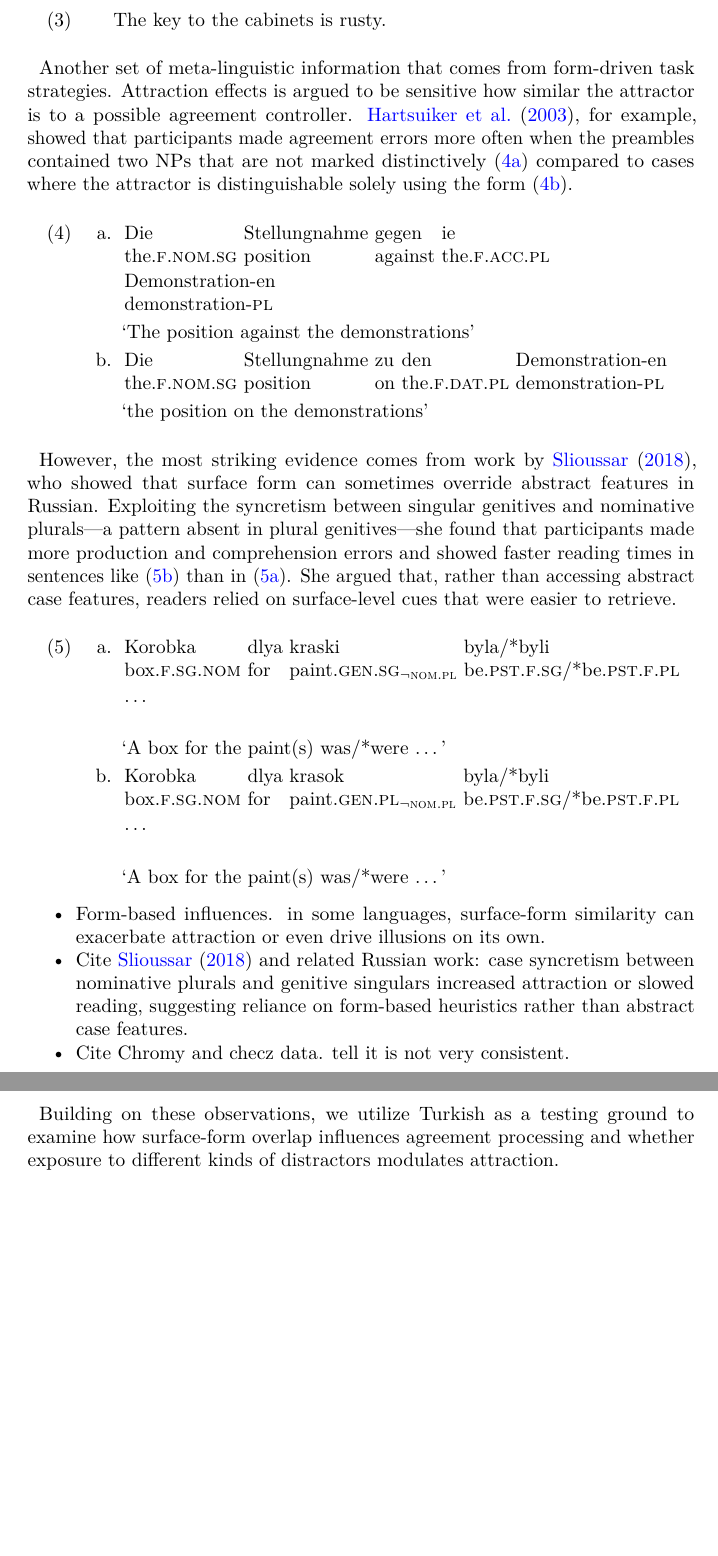
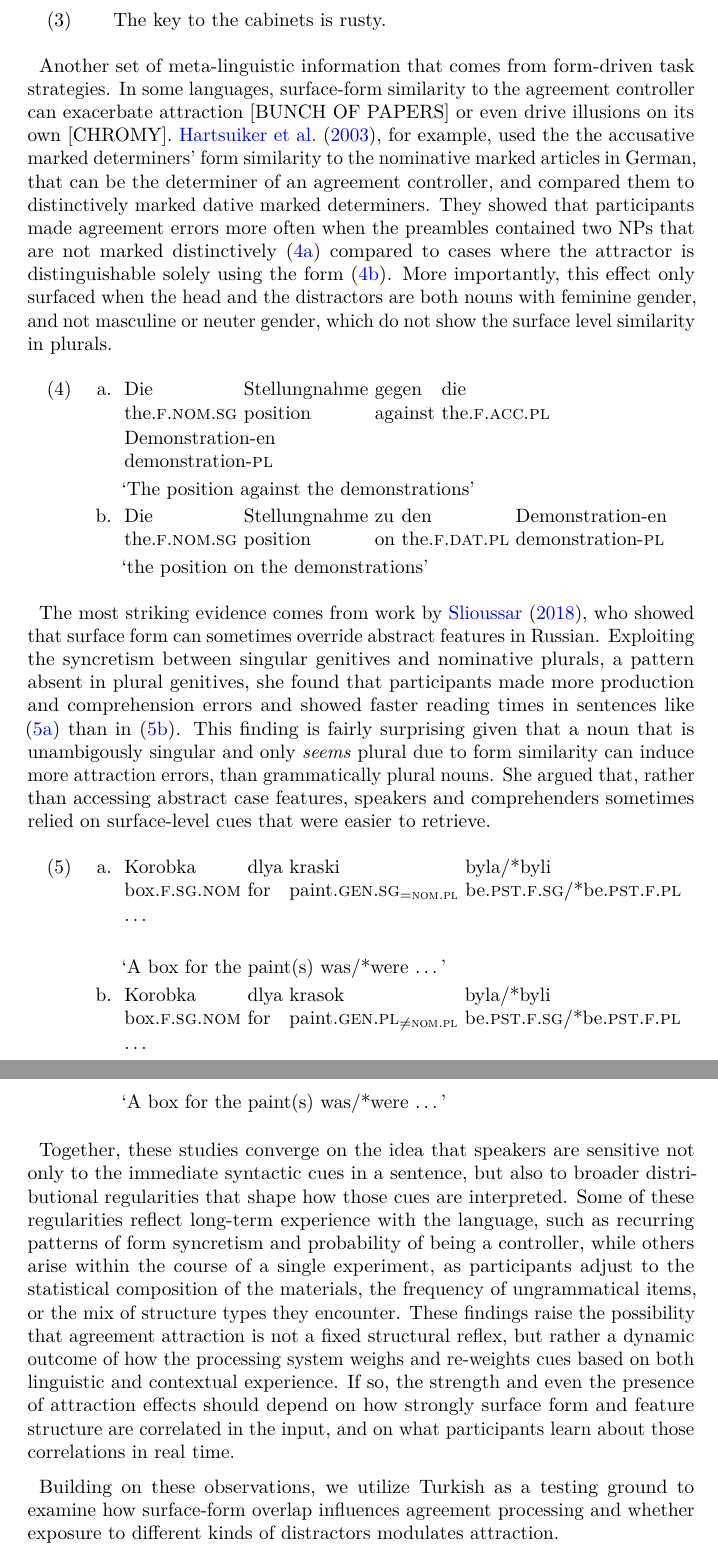
Before and after one commit to utkuturk/insensitivity_to_surface, a LaTeX paper (paper/paper.tex): two parts of pages 3 and 4 of 10, joined at a grey line, cut so that both start at the same text, the shorter picture padded with empty space. Compiled offline with pdfLaTeX.

Commit message:
pre-turkish

```diff
--- a/paper/paper.tex
+++ b/paper/paper.tex
@@ -293,18 +293,26 @@ completed ungrammatical sentences (\ref{og}) and grammatical sentences
 \end{exe}
 
 Another set of meta-linguistic information that comes from form-driven
-task strategies. Attraction effects is argued to be sensitive how
-similar the attractor is to a possible agreement controller.
-\citet{HartsuikerEtAl2003}, for example, showed that participants made
-agreement errors more often when the preambles contained two NPs that
-are not marked distinctively (\ref{ger-amb}) compared to cases where the
-attractor is distinguishable solely using the form (\ref{ger-dist}).
+task strategies. In some languages, surface-form similarity to the
+agreement controller can exacerbate attraction {[}BUNCH OF PAPERS{]} or
+even drive illusions on its own {[}CHROMY{]}.
+\citet{HartsuikerEtAl2003}, for example, used the the accusative marked
+determiners' form similarity to the nominative marked articles in
+German, that can be the determiner of an agreement controller, and
+compared them to distinctively marked dative marked determiners. They
+showed that participants made agreement errors more often when the
+preambles contained two NPs that are not marked distinctively
+(\ref{ger-amb}) compared to cases where the attractor is distinguishable
+solely using the form (\ref{ger-dist}). More importantly, this effect
+only surfaced when the head and the distractors are both nouns with
+feminine gender, and not masculine or neuter gender, which do not show
+the surface level similarity in plurals.
 
 \begin{exe}
 \ex \label{ger}
 \begin{xlist}
 \ex \label{ger-amb}
-\gll Die Stellungnahme gegen ie Demonstration-en\\
+\gll Die Stellungnahme gegen die Demonstration-en\\
 the.F.NOM.SG position against the.F.ACC.PL demonstration-PL\\
 \glt `The position against the demonstrations'
 \ex \label{ger-dist}
@@ -314,43 +322,49 @@ the.F.NOM.SG position on the.F.DAT.PL demonstration-PL\\
 \end{xlist}
 \end{exe}
 
-However, the most striking evidence comes from work by
-\citet{Slioussar2018}, who showed that surface form can sometimes
-override abstract features in Russian. Exploiting the syncretism between
-singular genitives and nominative plurals---a pattern absent in plural
-genitives---she found that participants made more production and
-comprehension errors and showed faster reading times in sentences like
-(\ref{rus-gen-pl}) than in (\ref{rus-gen-sg}). She argued that, rather
-than accessing abstract case features, readers relied on surface-level
-cues that were easier to retrieve.
+The most striking evidence comes from work by \citet{Slioussar2018}, who
+showed that surface form can sometimes override abstract features in
+Russian. Exploiting the syncretism between singular genitives and
+nominative plurals, a pattern absent in plural genitives, she found that
+participants made more production and comprehension errors and showed
+faster reading times in sentences like (\ref{rus-gen-sg}) than in
+(\ref{rus-gen-pl}). This finding is fairly surprising given that a noun
+that is unambigously singular and only \emph{seems} plural due to form
+similarity can induce more attraction errors, than grammatically plural
+nouns. She argued that, rather than accessing abstract case features,
+speakers and comprehenders sometimes relied on surface-level cues that
+were easier to retrieve.
 
 \begin{exe}
 \ex \label{rus}
 \begin{xlist}
 \ex \label{rus-gen-sg}
 \gll Korobka dlya kraski byla/*byli \ldots \\
-box.F.SG.NOM for paint.GEN.SG$_{\neg NOM.PL}$ be.PST.F.SG/*be.PST.F.PL \\
+box.F.SG.NOM for paint.GEN.SG$_{=NOM.PL}$ be.PST.F.SG/*be.PST.F.PL \\
 \glt `A box for the paint(s) was/*were \dots'
 \ex \label{rus-gen-pl}
 \gll Korobka dlya krasok byla/*byli \ldots \\
-box.F.SG.NOM for paint.GEN.PL$_{\neg NOM.PL}$ be.PST.F.SG/*be.PST.F.PL \\
+box.F.SG.NOM for paint.GEN.PL$_{\neq NOM.PL}$ be.PST.F.SG/*be.PST.F.PL \\
 \glt `A box for the paint(s) was/*were \dots'
 \end{xlist}
 \end{exe}
 
-\begin{itemize}
-\tightlist
-\item
-  Form-based influences. in some languages, surface-form similarity can
-  exacerbate attraction or even drive illusions on its own.
-\item
-  Cite \citet{Slioussar2018} and related Russian work: case syncretism
-  between nominative plurals and genitive singulars increased attraction
-  or slowed reading, suggesting reliance on form-based heuristics rather
-  than abstract case features.
-\item
-  Cite Chromy and checz data. tell it is not very consistent.
-\end{itemize}
+Together, these studies converge on the idea that speakers are sensitive
+not only to the immediate syntactic cues in a sentence, but also to
+broader distributional regularities that shape how those cues are
+interpreted. Some of these regularities reflect long-term experience
+with the language, such as recurring patterns of form syncretism and
+probability of being a controller, while others arise within the course
+of a single experiment, as participants adjust to the statistical
+composition of the materials, the frequency of ungrammatical items, or
+the mix of structure types they encounter. These findings raise the
+possibility that agreement attraction is not a fixed structural reflex,
+but rather a dynamic outcome of how the processing system weighs and
+re-weights cues based on both linguistic and contextual experience. If
+so, the strength and even the presence of attraction effects should
+depend on how strongly surface form and feature structure are correlated
+in the input, and on what participants learn about those correlations in
+real time.
 
 Building on these observations, we utilize Turkish as a testing ground
 to examine how surface-form overlap influences agreement processing and
```
Also changed, not shown: paper/paper.pdf, paper/paper_files/figure-pdf/exp1-plot-1.pdf, paper/paper.tex (12 more changed lines), 1 other file.
